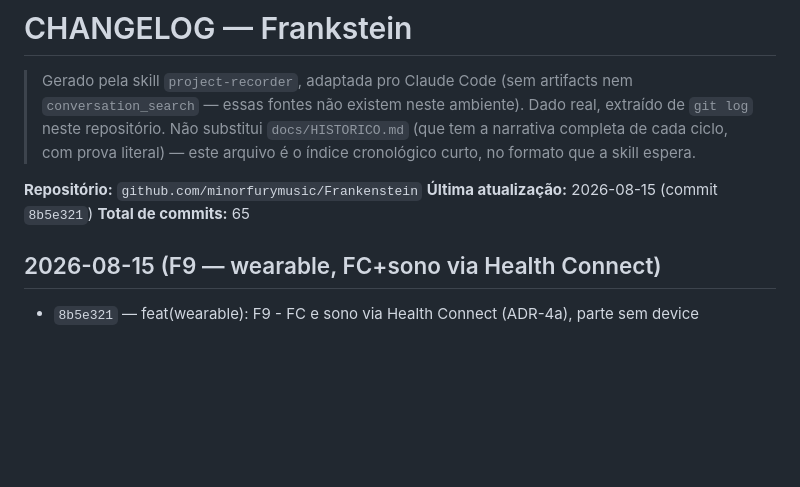
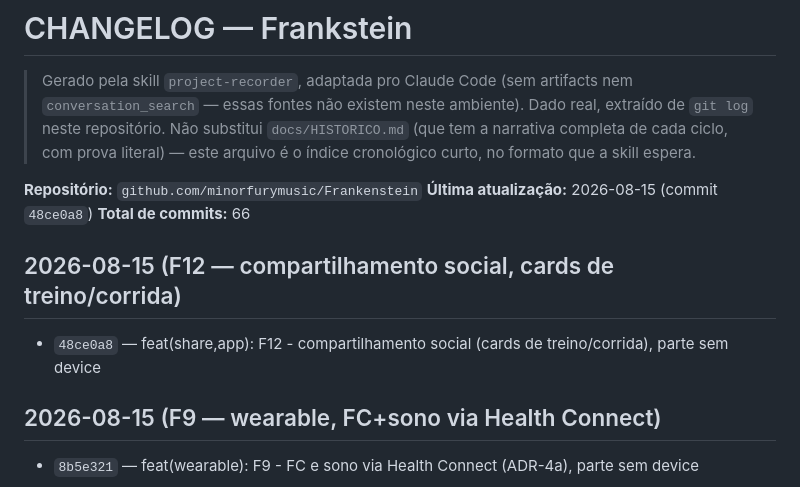
Before and after one commit to minorfurymusic/Frankenstein, a Markdown page: .docs/projeto/CHANGELOG.md, the part around the change. Rendered like a GitHub page; blank space fills up the shorter version.

Commit message:
docs: atualizar registro do project-recorder (F12 compartilhamento)
Co-Authored-By: Claude Sonnet 5 <noreply@anthropic.com>
Claude-Session: https://claude.ai/code/session_01VsJPhG9LY2FyiFkQCHkjRW

```diff
--- a/.docs/projeto/CHANGELOG.md
+++ b/.docs/projeto/CHANGELOG.md
@@ -8,8 +8,12 @@
 > no formato que a skill espera.
 
 **Repositório:** `github.com/minorfurymusic/Frankenstein`
-**Última atualização:** 2026-08-15 (commit `8b5e321`)
-**Total de commits:** 65
+**Última atualização:** 2026-08-15 (commit `48ce0a8`)
+**Total de commits:** 66
+
+## 2026-08-15 (F12 — compartilhamento social, cards de treino/corrida)
+
+- `48ce0a8` — feat(share,app): F12 - compartilhamento social (cards de treino/corrida), parte sem device
 
 ## 2026-08-15 (F9 — wearable, FC+sono via Health Connect)
 
```
